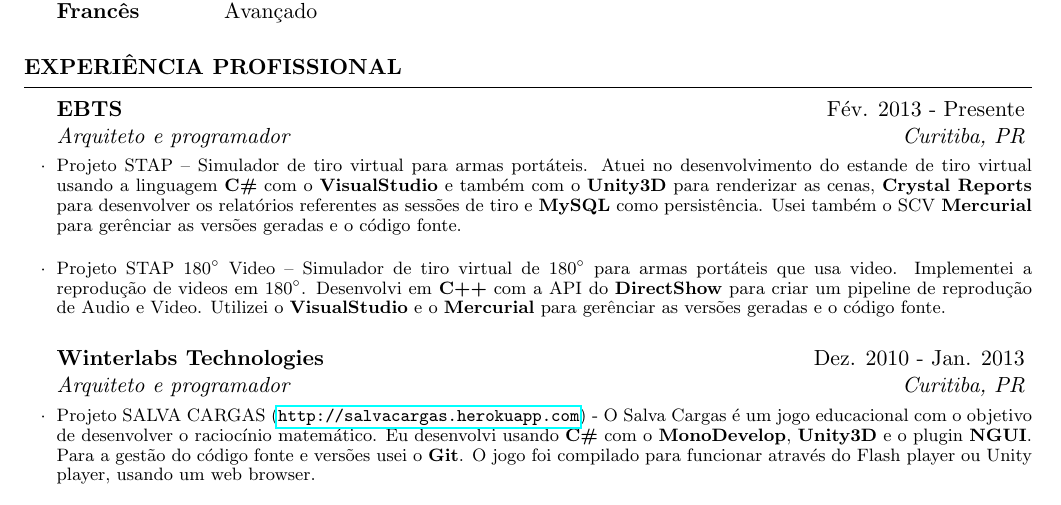
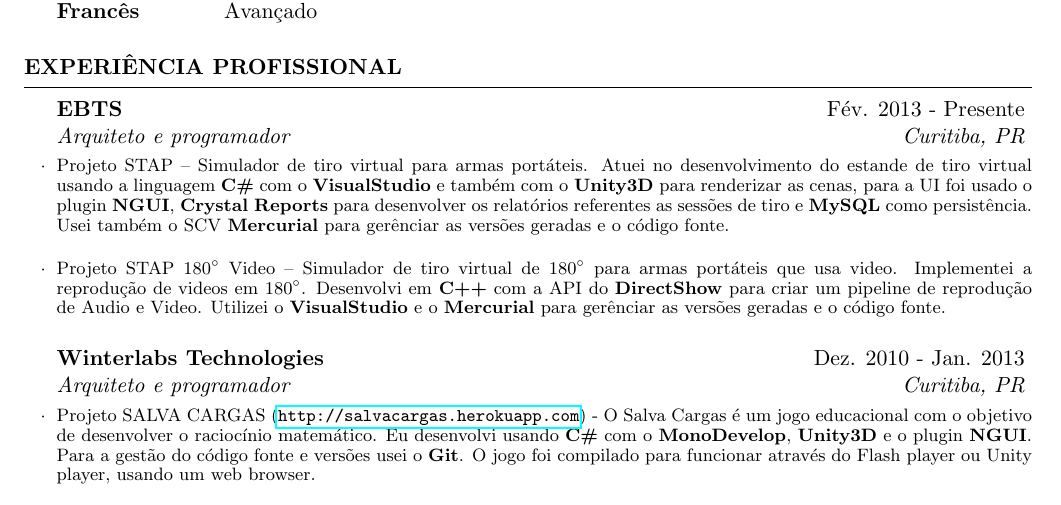
Before and after one commit to murilocadanus/ResumeMurilo, a LaTeX CV (portuguese/resume.tex): part of page 1 of 2, cut so that both start at the same text. Compiled offline with pdfLaTeX.

Commit message:
Added NGUI to portuguese version

```diff
--- a/portuguese/resume.tex
+++ b/portuguese/resume.tex
@@ -31,7 +31,7 @@
 
   \begin{rSection}{Experiência profissional}
     \begin{rSubsection}{EBTS}{Fév. 2013 - Presente}{Arquiteto e programador}{Curitiba, PR}
-    \item Projeto STAP – Simulador de tiro virtual para armas portáteis. Atuei no desenvolvimento do estande de tiro virtual usando a linguagem \textbf{C\#} com o \textbf{VisualStudio} e também com o \textbf{Unity3D} para renderizar as cenas, \textbf{Crystal Reports} para desenvolver os relatórios referentes as sessões de tiro e \textbf{MySQL} como persistência. Usei também o SCV \textbf{Mercurial} para gerênciar as versões geradas e o código fonte. \\
+    \item Projeto STAP – Simulador de tiro virtual para armas portáteis. Atuei no desenvolvimento do estande de tiro virtual usando a linguagem \textbf{C\#} com o \textbf{VisualStudio} e também com o \textbf{Unity3D} para renderizar as cenas, para a UI foi usado o plugin \textbf{NGUI}, \textbf{Crystal Reports} para desenvolver os relatórios referentes as sessões de tiro e \textbf{MySQL} como persistência. Usei também o SCV \textbf{Mercurial} para gerênciar as versões geradas e o código fonte. \\
     \item Projeto STAP 180$^\circ$ Video – Simulador de tiro virtual de 180$^\circ$ para armas portáteis que usa video. Implementei a reprodução de videos em 180$^\circ$. Desenvolvi em \textbf{C++} com a API do \textbf{DirectShow} para criar um pipeline de reprodução de Audio e Video. Utilizei o \textbf{VisualStudio} e o \textbf{Mercurial} para gerênciar as versões geradas e o código fonte.
     \end{rSubsection}
     \begin{rSubsection}{Winterlabs Technologies}{Dez. 2010 - Jan. 2013}{Arquiteto e programador}{Curitiba, PR}
```
Also changed, not shown: 1 other file.
